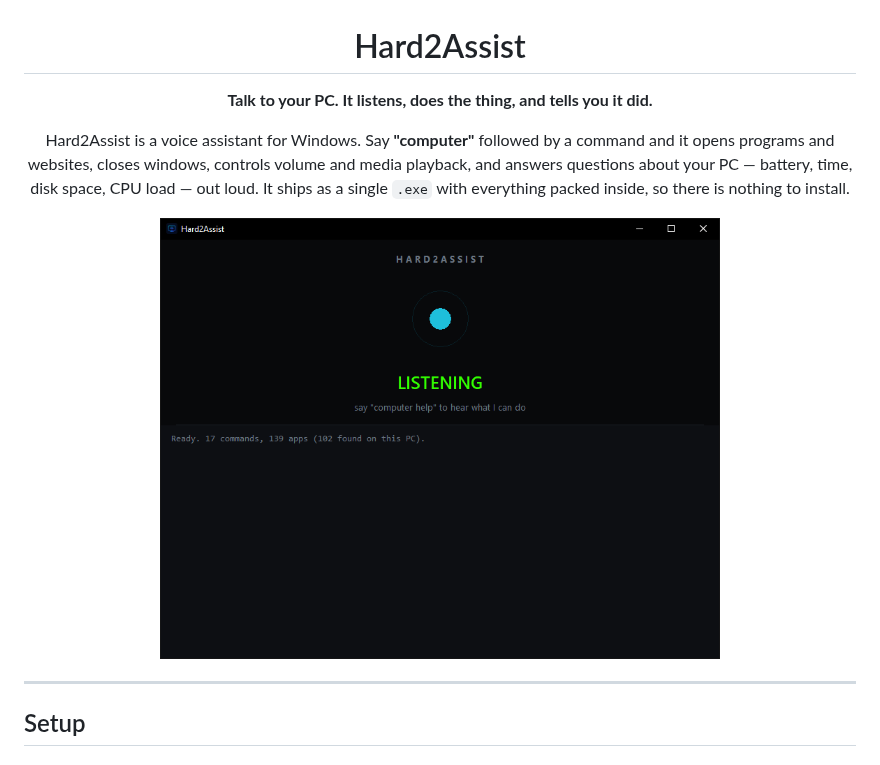
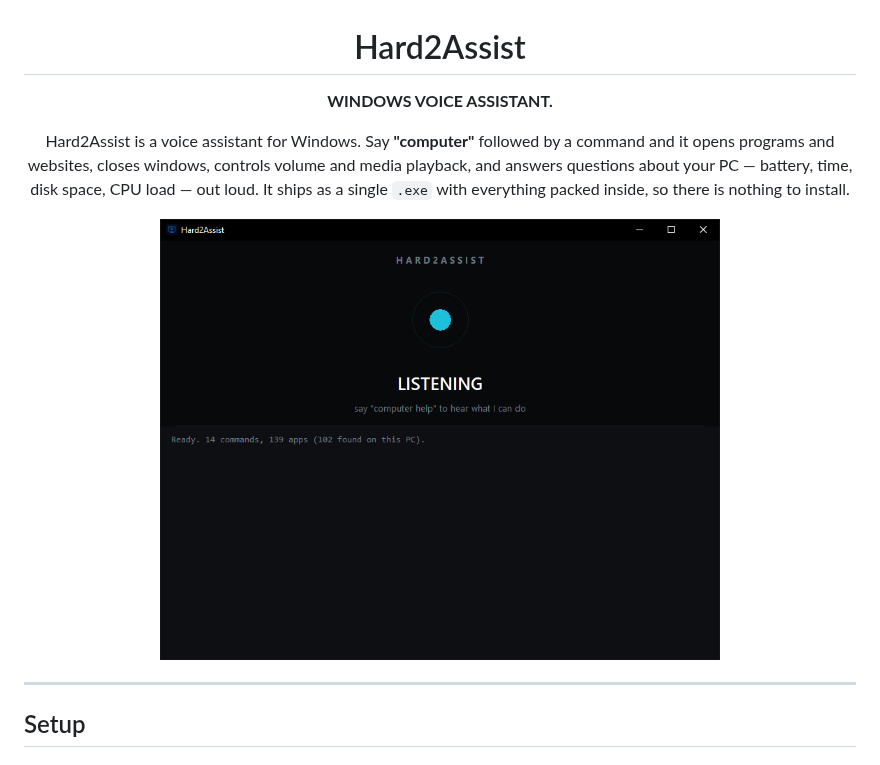
Before and after one commit to S11mk3/Hard2Assist, a Markdown page: README.md, the part around one of its changes. Rendered like a GitHub page; pictures changed too: docs/window.png.

```diff
--- a/README.md
+++ b/README.md
@@ -2,7 +2,7 @@
 
 # Hard2Assist
 
-**Talk to your PC. It listens, does the thing, and tells you it did.**
+**WINDOWS VOICE ASSISTANT.**
 
 Hard2Assist is a voice assistant for Windows. Say **"computer"** followed by a command
 and it opens programs and websites, closes windows, controls volume and media playback,
```
Also changed, not shown: other parts of README.md (+2 -4 lines), docs/help.png, docs/session.png, 2 other files.
